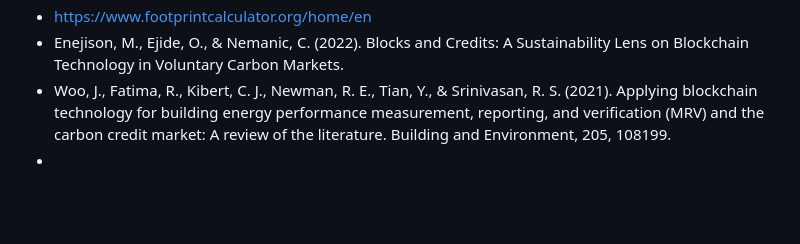
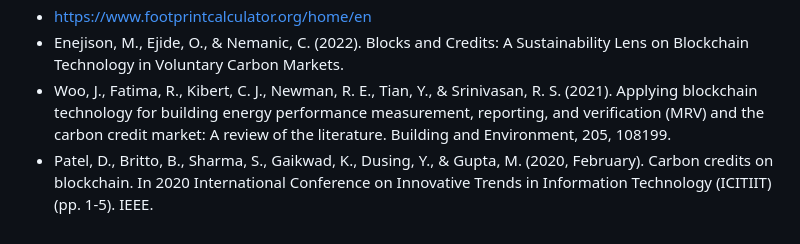
Before and after one commit to A-GHOSH-dev/blockchain-project, a Markdown page: README.md, the part around the change. Drawn GitHub-style; blank space fills up the shorter version.

```diff
--- a/README.md
+++ b/README.md
@@ -613,4 +613,4 @@ The Blockchain-Based Carbon Reduction Challenge Platform offers an innovative an
 - https://www.footprintcalculator.org/home/en
 - Enejison, M., Ejide, O., & Nemanic, C. (2022). Blocks and Credits: A Sustainability Lens on Blockchain Technology in Voluntary Carbon Markets.
 - Woo, J., Fatima, R., Kibert, C. J., Newman, R. E., Tian, Y., & Srinivasan, R. S. (2021). Applying blockchain technology for building energy performance measurement, reporting, and verification (MRV) and the carbon credit market: A review of the literature. Building and Environment, 205, 108199.
--
+- Patel, D., Britto, B., Sharma, S., Gaikwad, K., Dusing, Y., & Gupta, M. (2020, February). Carbon credits on blockchain. In 2020 International Conference on Innovative Trends in Information Technology (ICITIIT) (pp. 1-5). IEEE.
```
